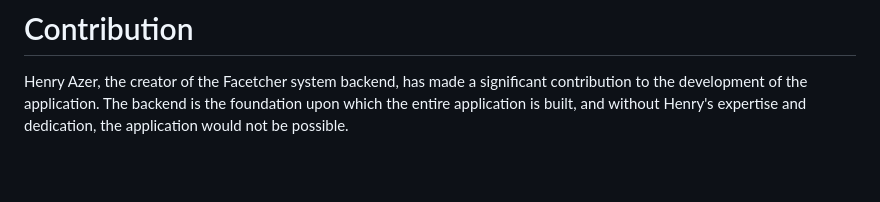
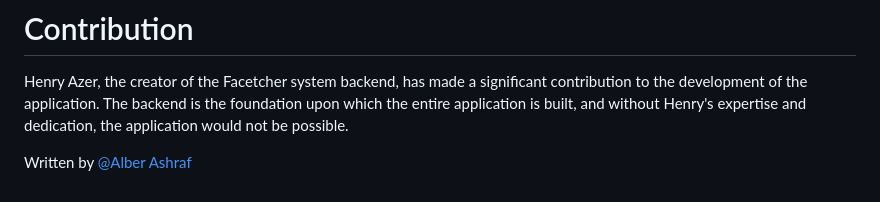
Before and after one commit to Henry-Azer/facetcher-backend, a Markdown page: README.md, the part around the change. Drawn GitHub-style; blank space fills up the shorter version.

```diff
--- a/README.md
+++ b/README.md
@@ -126,3 +126,5 @@ docker run -d -p 8010:8010 seniorsteam23/facetcher-backend:tagname
 # Contribution
 
 Henry Azer, the creator of the Facetcher system backend, has made a significant contribution to the development of the application. The backend is the foundation upon which the entire application is built, and without Henry's expertise and dedication, the application would not be possible.
+
+Written by [@Alber Ashraf](https://github.com/Alber-Ashraf)
```
